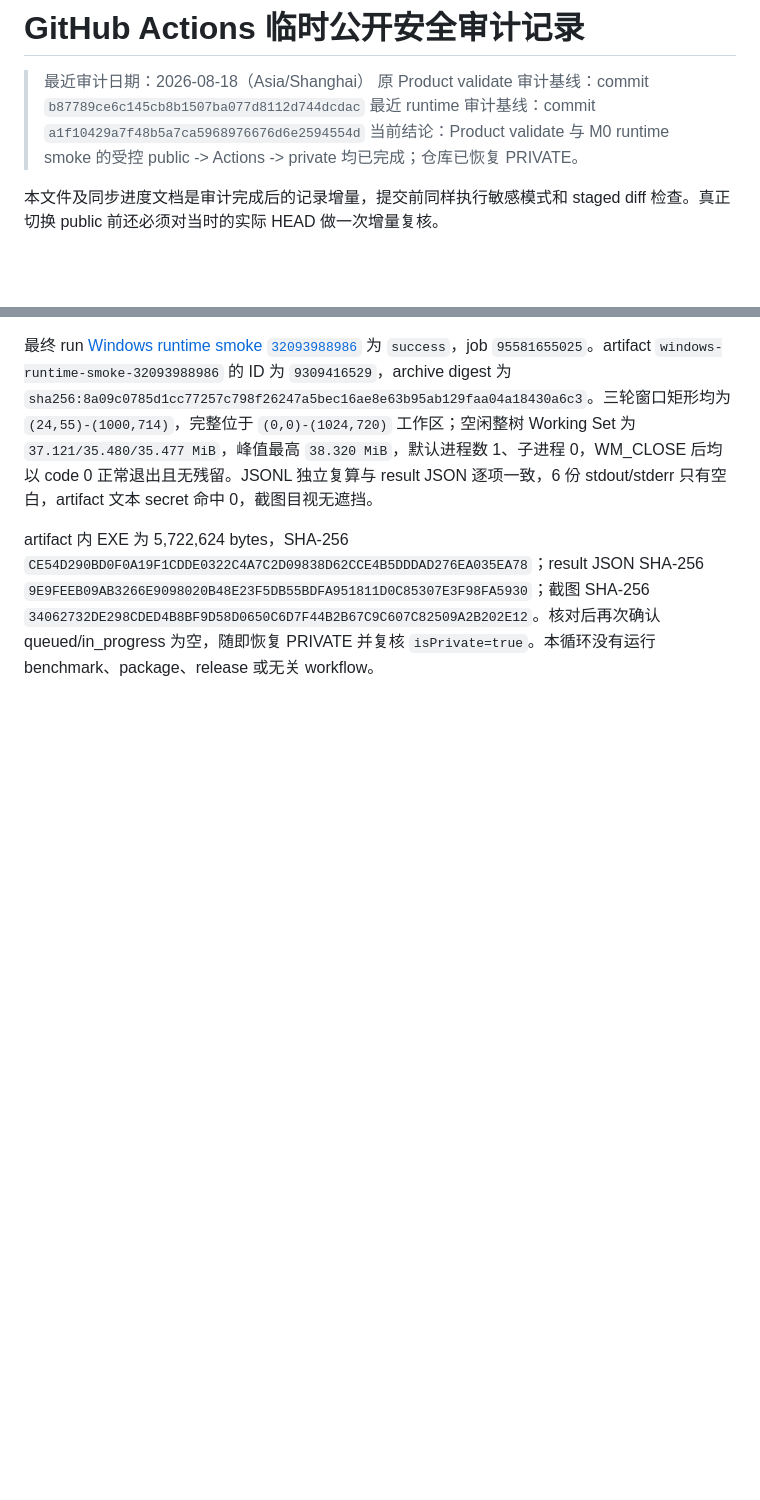
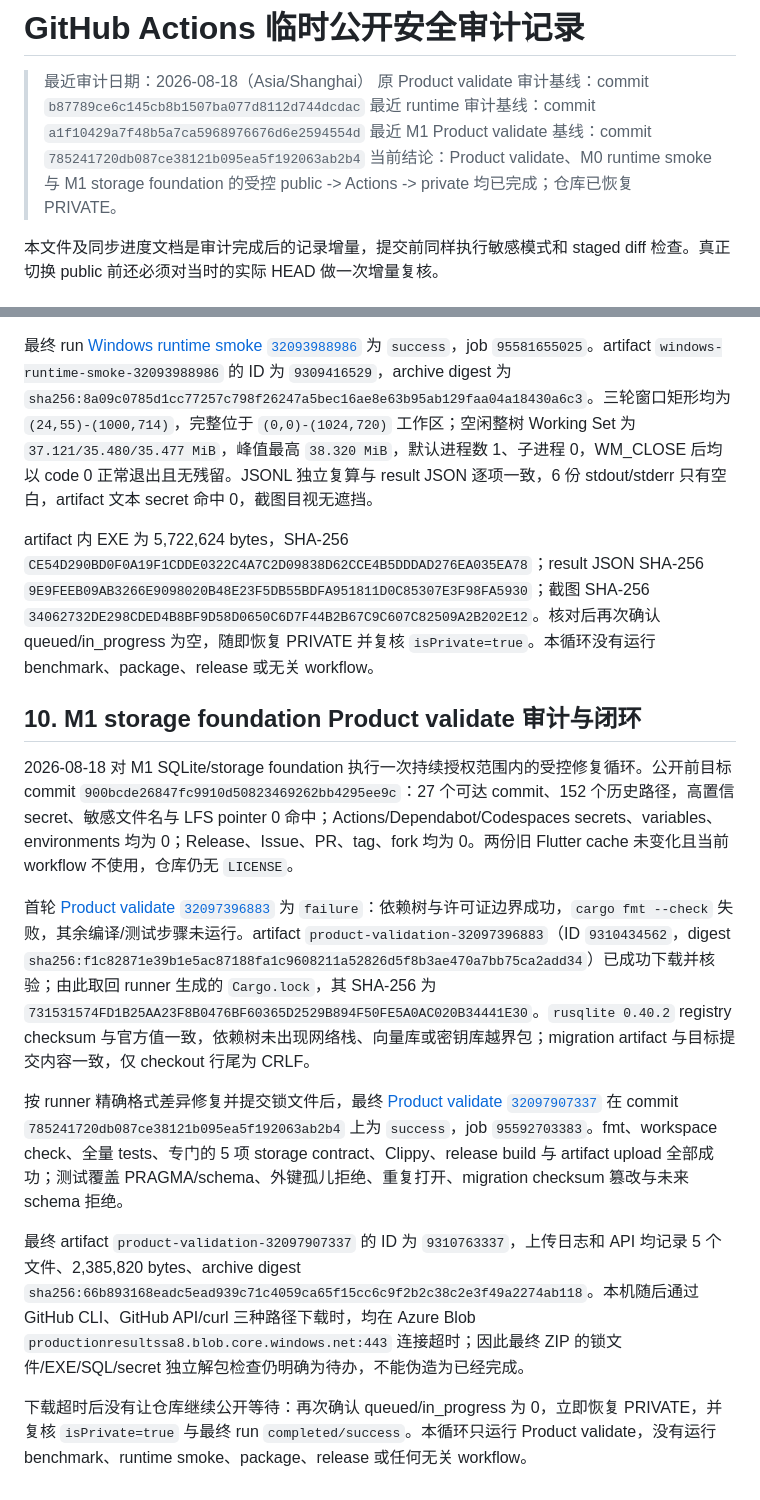
Before and after one commit to oarw/cakify, a Markdown page: docs/PUBLIC-ACTIONS-AUDIT.md, 2 parts joined by grey strips. GitHub-like rendering; blank space fills up the shorter version.

Commit message:
docs: close storage foundation validation

```diff
--- a/docs/PUBLIC-ACTIONS-AUDIT.md
+++ b/docs/PUBLIC-ACTIONS-AUDIT.md
@@ -3,7 +3,8 @@
 > 最近审计日期：2026-08-18（Asia/Shanghai）
 > 原 Product validate 审计基线：commit `b87789ce6c145cb8b1507ba077d8112d744dcdac`
 > 最近 runtime 审计基线：commit `a1f10429a7f48b5a7ca5968976676d6e2594554d`
-> 当前结论：Product validate 与 M0 runtime smoke 的受控 public -> Actions -> private 均已完成；仓库已恢复 PRIVATE。
+> 最近 M1 Product validate 基线：commit `785241720db087ce38121b095ea5f192063ab2b4`
+> 当前结论：Product validate、M0 runtime smoke 与 M1 storage foundation 的受控 public -> Actions -> private 均已完成；仓库已恢复 PRIVATE。
 
 本文件及同步进度文档是审计完成后的记录增量，提交前同样执行敏感模式和 staged diff 检查。真正切换 public 前还必须对当时的实际 HEAD 做一次增量复核。
 
@@ -114,3 +115,15 @@ Fork 计数为 0 只代表 GitHub 当前记录的 fork。前次公开期间是
 最终 run [Windows runtime smoke `32093988986`](https://github.com/oarw/cakify/actions/runs/32093988986) 为 `success`，job `95581655025`。artifact `windows-runtime-smoke-32093988986` 的 ID 为 `9309416529`，archive digest 为 `sha256:8a09c0785d1cc77257c798f26247a5bec16ae8e63b95ab129faa04a18430a6c3`。三轮窗口矩形均为 `(24,55)-(1000,714)`，完整位于 `(0,0)-(1024,720)` 工作区；空闲整树 Working Set 为 `37.121/35.480/35.477 MiB`，峰值最高 `38.320 MiB`，默认进程数 1、子进程 0，WM_CLOSE 后均以 code 0 正常退出且无残留。JSONL 独立复算与 result JSON 逐项一致，6 份 stdout/stderr 只有空白，artifact 文本 secret 命中 0，截图目视无遮挡。
 
 artifact 内 EXE 为 5,722,624 bytes，SHA-256 `CE54D290BD0F0A19F1CDDE0322C4A7C2D09838D62CCE4B5DDDAD276EA035EA78`；result JSON SHA-256 `9E9FEEB09AB3266E9098020B48E23F5DB55BDFA951811D0C85307E3F98FA5930`；截图 SHA-256 `34062732DE298CDED4B8BF9D58D0650C6D7F44B2B67C9C607C82509A2B202E12`。核对后再次确认 queued/in_progress 为空，随即恢复 PRIVATE 并复核 `isPrivate=true`。本循环没有运行 benchmark、package、release 或无关 workflow。
+
+## 10. M1 storage foundation Product validate 审计与闭环
+
+2026-08-18 对 M1 SQLite/storage foundation 执行一次持续授权范围内的受控修复循环。公开前目标 commit `900bcde26847fc9910d50823469262bb4295ee9c`：27 个可达 commit、152 个历史路径，高置信 secret、敏感文件名与 LFS pointer 0 命中；Actions/Dependabot/Codespaces secrets、variables、environments 均为 0；Release、Issue、PR、tag、fork 均为 0。两份旧 Flutter cache 未变化且当前 workflow 不使用，仓库仍无 `LICENSE`。
+
+首轮 [Product validate `32097396883`](https://github.com/oarw/cakify/actions/runs/32097396883) 为 `failure`：依赖树与许可证边界成功，`cargo fmt --check` 失败，其余编译/测试步骤未运行。artifact `product-validation-32097396883`（ID `9310434562`，digest `sha256:f1c82871e39b1e5ac87188fa1c9608211a52826d5f8b3ae470a7bb75ca2add34`）已成功下载并核验；由此取回 runner 生成的 `Cargo.lock`，其 SHA-256 为 `731531574FD1B25AA23F8B0476BF60365D2529B894F50FE5A0AC020B34441E30`。`rusqlite 0.40.2` registry checksum 与官方值一致，依赖树未出现网络栈、向量库或密钥库越界包；migration artifact 与目标提交内容一致，仅 checkout 行尾为 CRLF。
+
+按 runner 精确格式差异修复并提交锁文件后，最终 [Product validate `32097907337`](https://github.com/oarw/cakify/actions/runs/32097907337) 在 commit `785241720db087ce38121b095ea5f192063ab2b4` 上为 `success`，job `95592703383`。fmt、workspace check、全量 tests、专门的 5 项 storage contract、Clippy、release build 与 artifact upload 全部成功；测试覆盖 PRAGMA/schema、外键孤儿拒绝、重复打开、migration checksum 篡改与未来 schema 拒绝。
+
+最终 artifact `product-validation-32097907337` 的 ID 为 `9310763337`，上传日志和 API 均记录 5 个文件、2,385,820 bytes、archive digest `sha256:66b893168eadc5ead939c71c4059ca65f15cc6c9f2b2c38c2e3f49a2274ab118`。本机随后通过 GitHub CLI、GitHub API/curl 三种路径下载时，均在 Azure Blob `productionresultssa8.blob.core.windows.net:443` 连接超时；因此最终 ZIP 的锁文件/EXE/SQL/secret 独立解包检查仍明确为待办，不能伪造为已经完成。
+
+下载超时后没有让仓库继续公开等待：再次确认 queued/in_progress 为 0，立即恢复 PRIVATE，并复核 `isPrivate=true` 与最终 run `completed/success`。本循环只运行 Product validate，没有运行 benchmark、runtime smoke、package、release 或任何无关 workflow。
```
Also changed, not shown: docs/PROGRESS.md (+16 -11 lines), docs/ROADMAP.md (+1 -1 lines).
